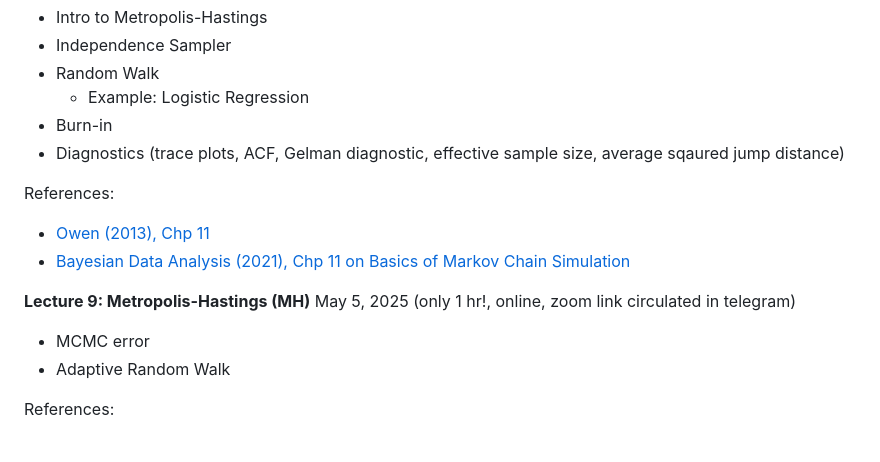
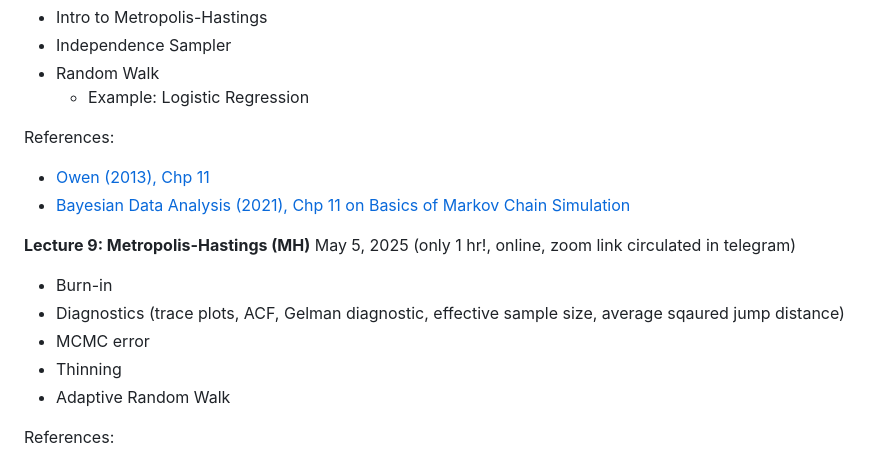
Before and after one commit to sarawade/BS_Trento_Spring2025, a Markdown page: README.md, the part around one of its changes. GitHub-like rendering.

```diff
--- a/README.md
+++ b/README.md
@@ -104,15 +104,16 @@ Further references on probabilistic programming:
 - Independence Sampler
 - Random Walk
   - Example: Logistic Regression
-- Burn-in
-- Diagnostics (trace plots, ACF, Gelman diagnostic, effective sample size, average sqaured jump distance)
 
 References:
 - [Owen (2013), Chp 11](https://artowen.su.domains/mc/Ch-MCMC.pdf)
 - [Bayesian Data Analysis (2021), Chp 11 on Basics of Markov Chain Simulation](https://sites.stat.columbia.edu/gelman/book/BDA3.pdf)
 
 **Lecture 9: Metropolis-Hastings (MH)** May 5, 2025 (only 1 hr!, online, zoom link circulated in telegram)
+- Burn-in
+- Diagnostics (trace plots, ACF, Gelman diagnostic, effective sample size, average sqaured jump distance)
 - MCMC error
+- Thinning
 - Adaptive Random Walk
 
 References:
```
Also changed, not shown: other parts of README.md (+2 -2 lines).
